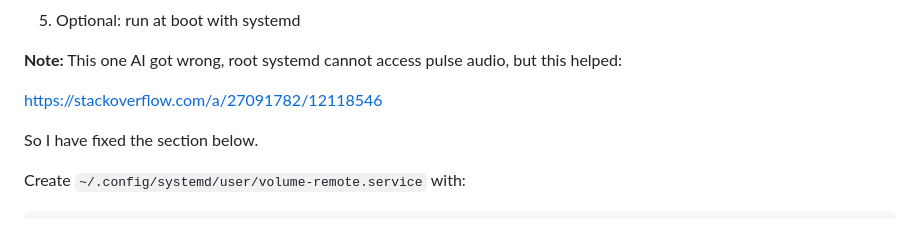
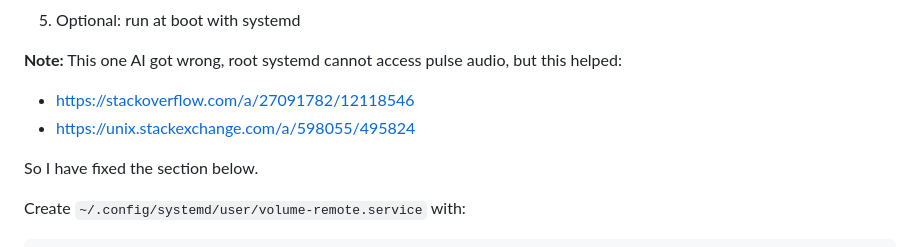
Before and after one commit to ChaoticRoman/volume-remote, a Markdown page: README.md, the part around the change. Drawn GitHub-style.

Commit message:
Add another source used

```diff
--- a/README.md
+++ b/README.md
@@ -211,7 +211,8 @@ On your phone (same Wi‑Fi), open:
 
 **Note:** This one AI got wrong, root systemd cannot access pulse audio, but this helped:
 
-https://stackoverflow.com/a/27091782/12118546
+* https://stackoverflow.com/a/27091782/12118546
+* https://unix.stackexchange.com/a/598055/495824
 
 So I have fixed the section below.
 
```
